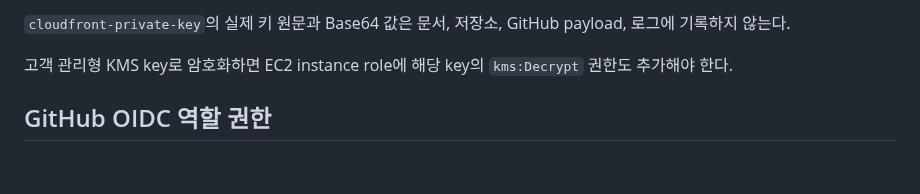
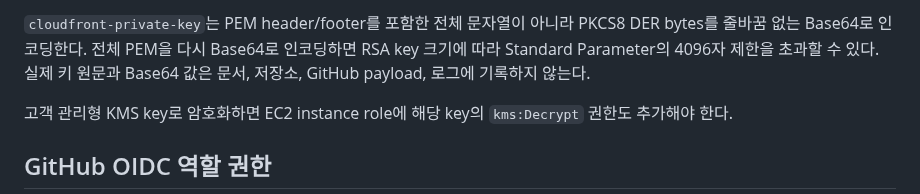
Before and after one commit to FIT-BACK/backend, a Markdown page: docs/DEPLOYMENT.md, the part around one of its changes. Rendered like a GitHub page; blank space fills up the shorter version.

Commit message:
docs: CloudFront 키 저장 형식 정정

````diff
--- a/docs/DEPLOYMENT.md
+++ b/docs/DEPLOYMENT.md
@@ -85,6 +85,9 @@ cloudfront-private-key=<base64-encoded-pkcs8-pem>
 ```
 
-`cloudfront-private-key`의 실제 키 원문과 Base64 값은 문서, 저장소, GitHub payload, 로그에 기록하지 않는다.
+`cloudfront-private-key`는 PEM header/footer를 포함한 전체 문자열이 아니라 PKCS8 DER bytes를
+줄바꿈 없는 Base64로 인코딩한다. 전체 PEM을 다시 Base64로 인코딩하면 RSA key 크기에 따라
+Standard Parameter의 4096자 제한을 초과할 수 있다. 실제 키 원문과 Base64 값은 문서,
+저장소, GitHub payload, 로그에 기록하지 않는다.
 
 고객 관리형 KMS key로 암호화하면 EC2 instance role에 해당 key의 `kms:Decrypt` 권한도 추가해야 한다.
 
````
Also changed, not shown: other parts of docs/DEPLOYMENT.md (+1 -1 lines).
